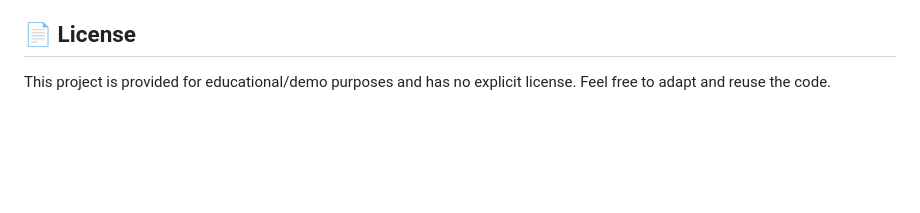
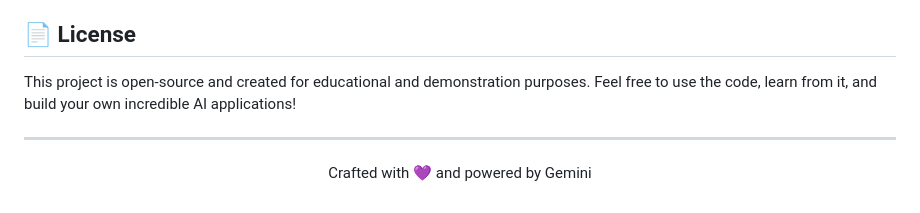
Before and after one commit to Tanishkraj2005/Story-Generator, a Markdown page: README.md, the part around one of its changes. Rendered like a GitHub page; blank space fills up the shorter version.

```diff
--- a/README.md
+++ b/README.md
@@ -60,5 +76,9 @@ All files live in the project root so you can just open `index.html` in a browse
 
 ## 📄 License
 
-This project is provided for educational/demo purposes and has no explicit license.
-Feel free to adapt and reuse the code.
+This project is open-source and created for educational and demonstration purposes. Feel free to use the code, learn from it, and build your own incredible AI applications!
+
+---
+<div align="center">
+  <p>Crafted with 💜 and powered by Gemini</p>
+</div>
```
Also changed, not shown: other parts of README.md (+57 -41 lines).
